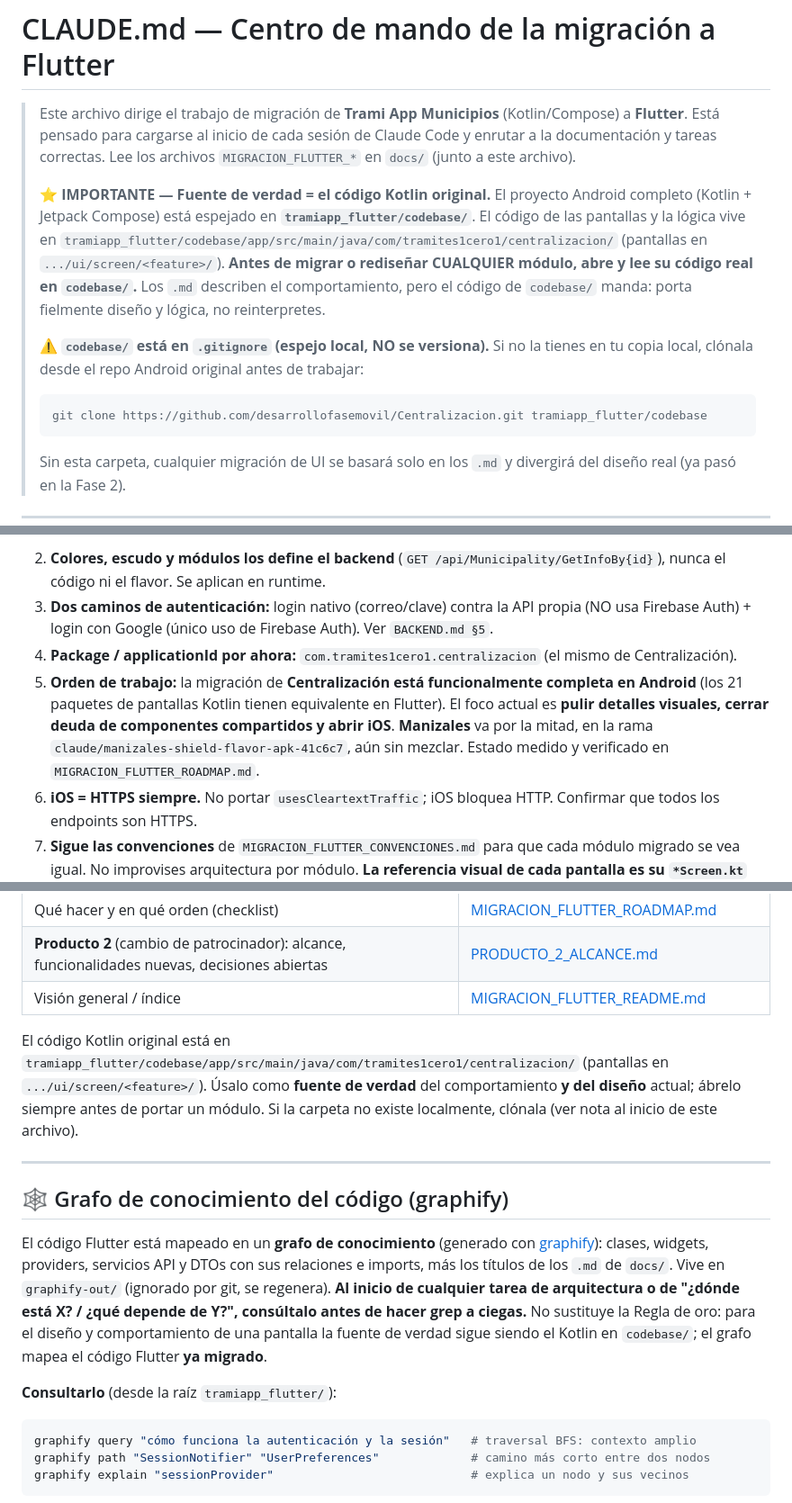
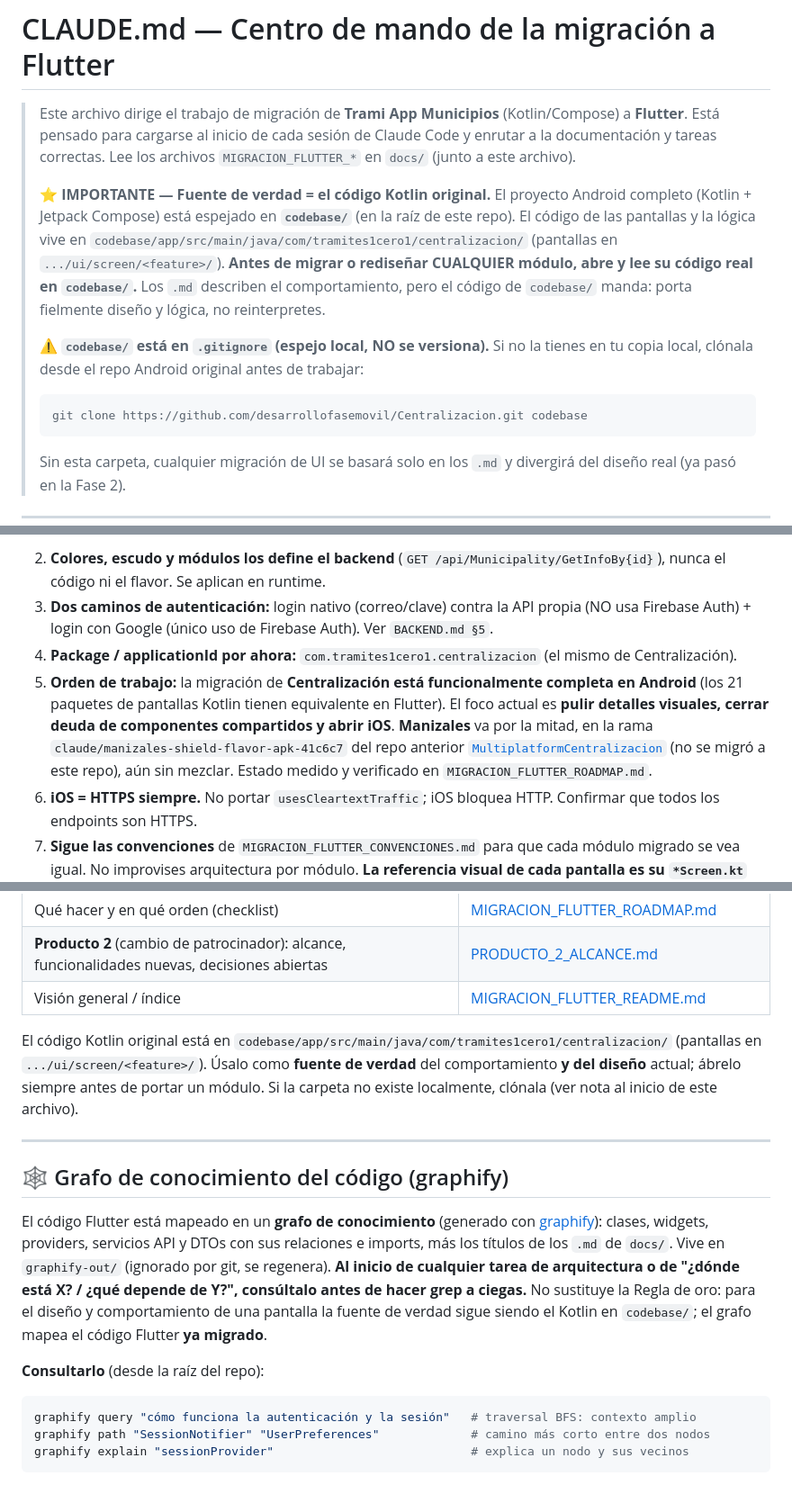
Before and after one commit to desarrollofasemovil/Centralizacion-Flutter, a Markdown page: CLAUDE.md, 3 parts joined by grey strips. Shown at 90% size. Rendered like a GitHub page.

Commit message:
docs: update CLAUDE.md references for the standalone repo
The app now lives at the repo root, so tramiapp_flutter/codebase/ becomes
codebase/. The Manizales branch stays in the old MultiplatformCentralizacion
repo, so point to it explicitly.

Co-Authored-By: Claude Sonnet 5.5 <noreply@anthropic.com>

````diff
--- a/CLAUDE.md
+++ b/CLAUDE.md
@@ -3,11 +3,11 @@
 > Este archivo dirige el trabajo de migración de **Trami App Municipios** (Kotlin/Compose) a **Flutter**. Está pensado para cargarse al inicio de cada sesión de Claude Code y enrutar a la documentación y tareas correctas.
 > Lee los archivos `MIGRACION_FLUTTER_*` en `docs/` (junto a este archivo).
 >
-> ⭐ **IMPORTANTE — Fuente de verdad = el código Kotlin original.** El proyecto Android completo (Kotlin + Jetpack Compose) está espejado en **`tramiapp_flutter/codebase/`**. El código de las pantallas y la lógica vive en `tramiapp_flutter/codebase/app/src/main/java/com/tramites1cero1/centralizacion/` (pantallas en `.../ui/screen/<feature>/`). **Antes de migrar o rediseñar CUALQUIER módulo, abre y lee su código real en `codebase/`.** Los `.md` describen el comportamiento, pero el código de `codebase/` manda: porta fielmente diseño y lógica, no reinterpretes.
+> ⭐ **IMPORTANTE — Fuente de verdad = el código Kotlin original.** El proyecto Android completo (Kotlin + Jetpack Compose) está espejado en **`codebase/`** (en la raíz de este repo). El código de las pantallas y la lógica vive en `codebase/app/src/main/java/com/tramites1cero1/centralizacion/` (pantallas en `.../ui/screen/<feature>/`). **Antes de migrar o rediseñar CUALQUIER módulo, abre y lee su código real en `codebase/`.** Los `.md` describen el comportamiento, pero el código de `codebase/` manda: porta fielmente diseño y lógica, no reinterpretes.
 >
 > ⚠️ **`codebase/` está en `.gitignore` (espejo local, NO se versiona).** Si no la tienes en tu copia local, clónala desde el repo Android original antes de trabajar:
 > ```bash
-> git clone https://github.com/desarrollofasemovil/Centralizacion.git tramiapp_flutter/codebase
+> git clone https://github.com/desarrollofasemovil/Centralizacion.git codebase
 > ```
 > Sin esta carpeta, cualquier migración de UI se basará solo en los `.md` y divergirá del diseño real (ya pasó en la Fase 2).
 
@@ -20,7 +20,7 @@
 2. **Colores, escudo y módulos los define el backend** (`GET /api/Municipality/GetInfoBy{id}`), nunca el código ni el flavor. Se aplican en runtime.
 3. **Dos caminos de autenticación:** login nativo (correo/clave) contra la API propia (NO usa Firebase Auth) + login con Google (único uso de Firebase Auth). Ver `BACKEND.md §5`.
 4. **Package / applicationId por ahora:** `com.tramites1cero1.centralizacion` (el mismo de Centralización).
-5. **Orden de trabajo:** la migración de **Centralización está funcionalmente completa en Android** (los 21 paquetes de pantallas Kotlin tienen equivalente en Flutter). El foco actual es **pulir detalles visuales, cerrar deuda de componentes compartidos y abrir iOS**. **Manizales** va por la mitad, en la rama `claude/manizales-shield-flavor-apk-41c6c7`, aún sin mezclar. Estado medido y verificado en `MIGRACION_FLUTTER_ROADMAP.md`.
+5. **Orden de trabajo:** la migración de **Centralización está funcionalmente completa en Android** (los 21 paquetes de pantallas Kotlin tienen equivalente en Flutter). El foco actual es **pulir detalles visuales, cerrar deuda de componentes compartidos y abrir iOS**. **Manizales** va por la mitad, en la rama `claude/manizales-shield-flavor-apk-41c6c7` del repo anterior [`MultiplatformCentralizacion`](https://github.com/desarrollofasemovil/MultiplatformCentralizacion) (no se migró a este repo), aún sin mezclar. Estado medido y verificado en `MIGRACION_FLUTTER_ROADMAP.md`.
 6. **iOS = HTTPS siempre.** No portar `usesCleartextTraffic`; iOS bloquea HTTP. Confirmar que todos los endpoints son HTTPS.
 7. **Sigue las convenciones** de `MIGRACION_FLUTTER_CONVENCIONES.md` para que cada módulo migrado se vea igual. No improvises arquitectura por módulo. **La referencia visual de cada pantalla es su `*Screen.kt` original en `codebase/` — no rediseñes ni reinterpretes la UI.**
 8. **Actualiza el roadmap.** Al completar una tarea, marca su casilla en `MIGRACION_FLUTTER_ROADMAP.md`.
@@ -39,7 +39,7 @@
 | **Producto 2** (cambio de patrocinador): alcance, funcionalidades nuevas, decisiones abiertas | [PRODUCTO_2_ALCANCE.md](docs/PRODUCTO_2_ALCANCE.md) |
 | Visión general / índice | [MIGRACION_FLUTTER_README.md](MIGRACION_FLUTTER_README.md) |
 
-El código Kotlin original está en `tramiapp_flutter/codebase/app/src/main/java/com/tramites1cero1/centralizacion/` (pantallas en `.../ui/screen/<feature>/`). Úsalo como **fuente de verdad** del comportamiento **y del diseño** actual; ábrelo siempre antes de portar un módulo. Si la carpeta no existe localmente, clónala (ver nota al inicio de este archivo).
+El código Kotlin original está en `codebase/app/src/main/java/com/tramites1cero1/centralizacion/` (pantallas en `.../ui/screen/<feature>/`). Úsalo como **fuente de verdad** del comportamiento **y del diseño** actual; ábrelo siempre antes de portar un módulo. Si la carpeta no existe localmente, clónala (ver nota al inicio de este archivo).
 
 ---
 
@@ -47,7 +47,7 @@ El código Kotlin original está en `tramiapp_flutter/codebase/app/src/main/java
 
 El código Flutter está mapeado en un **grafo de conocimiento** (generado con [graphify](https://github.com/Graphify-Labs/graphify)): clases, widgets, providers, servicios API y DTOs con sus relaciones e imports, más los títulos de los `.md` de `docs/`. Vive en `graphify-out/` (ignorado por git, se regenera). **Al inicio de cualquier tarea de arquitectura o de "¿dónde está X? / ¿qué depende de Y?", consúltalo antes de hacer grep a ciegas.** No sustituye la Regla de oro: para el diseño y comportamiento de una pantalla la fuente de verdad sigue siendo el Kotlin en `codebase/`; el grafo mapea el código Flutter **ya migrado**.
 
-**Consultarlo** (desde la raíz `tramiapp_flutter/`):
+**Consultarlo** (desde la raíz del repo):
 ```bash
 graphify query "cómo funciona la autenticación y la sesión"   # traversal BFS: contexto amplio
 graphify path "SessionNotifier" "UserPreferences"             # camino más corto entre dos nodos
````
